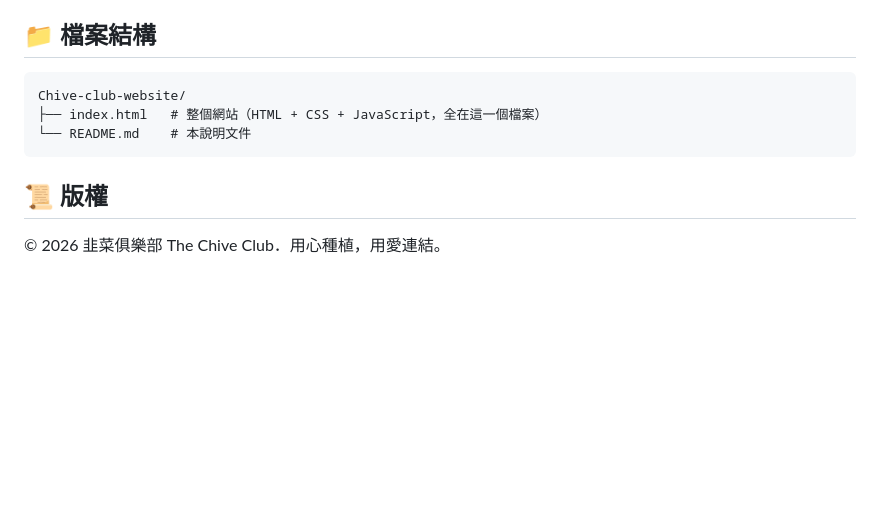
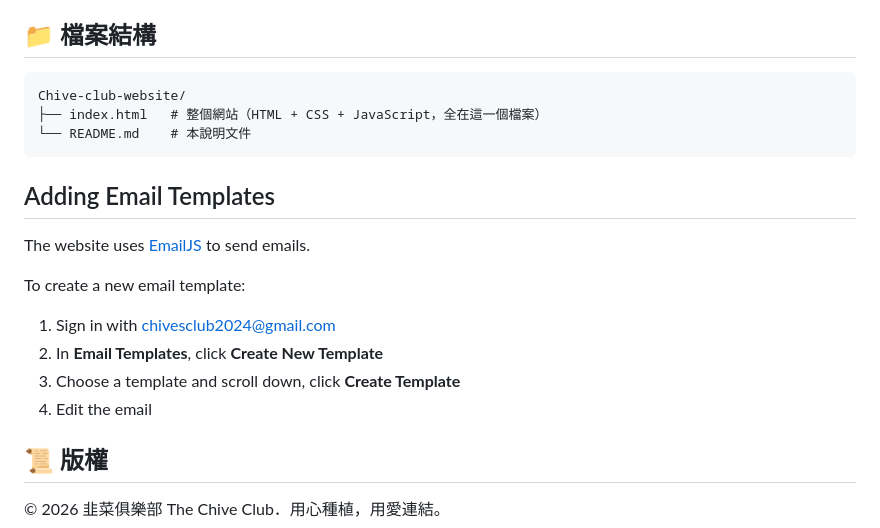
Before and after one commit to ambrosecheng-bot/Chive-club-website, a Markdown page: README.md, the part around the change. GitHub-like rendering; blank space fills up the shorter version.

````diff
--- a/README.md
+++ b/README.md
@@ -78,6 +78,15 @@ Chive-club-website/
 └── README.md    # 本說明文件
 ```
 
+## Adding Email Templates
+The website uses [EmailJS](https://dashboard.emailjs.com/) to send emails.
+
+To create a new email template:
+1. Sign in with chivesclub2024@gmail.com
+2. In **Email Templates**, click **Create New Template**
+3. Choose a template and scroll down, click **Create Template**
+4. Edit the email
+
 ## 📜 版權
 
 © 2026 韭菜俱樂部 The Chive Club．用心種植，用愛連結。
````
